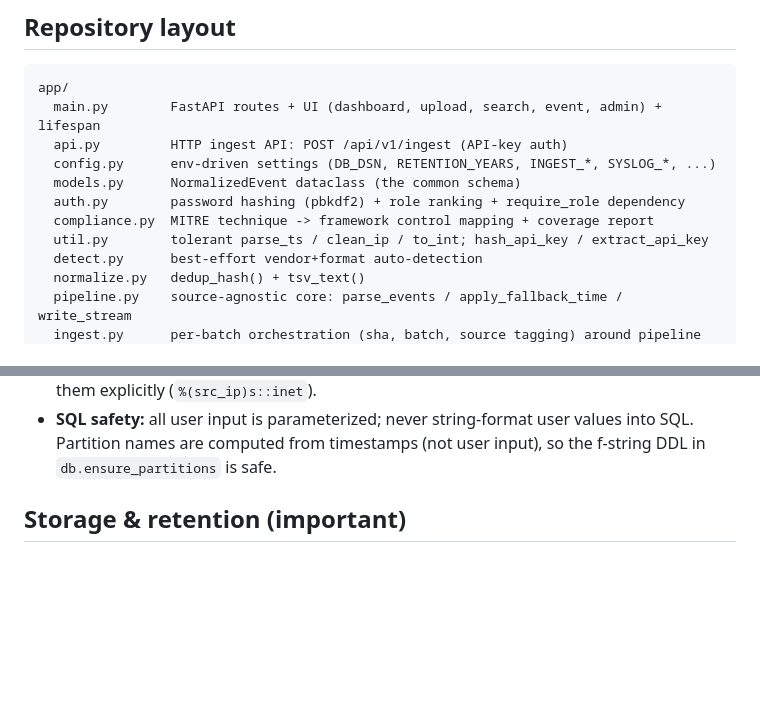
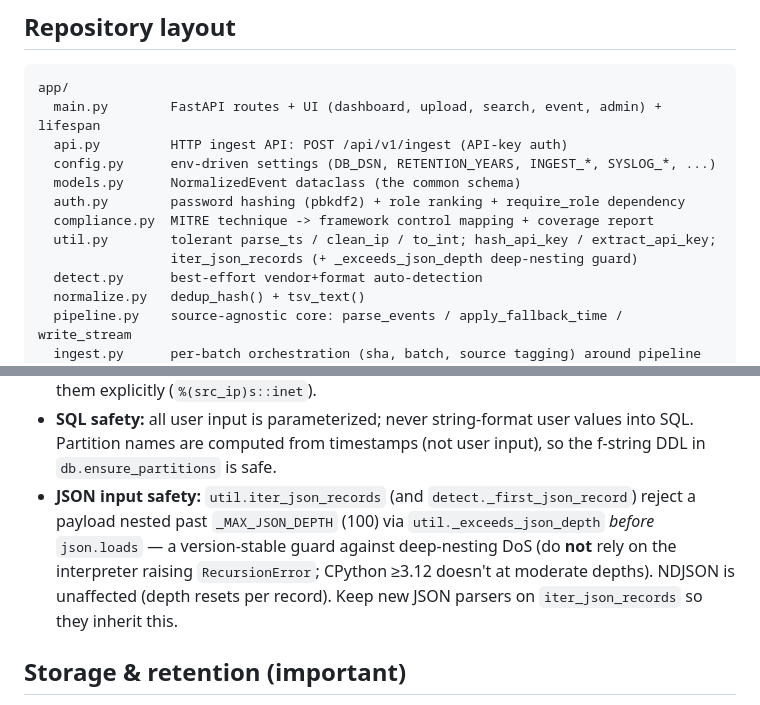
Before and after one commit to Krishcalin/SIEM-Lite, a Markdown page: CLAUDE.md, 2 parts joined by grey strips. Rendered like a GitHub page; blank space fills up the shorter version.

```diff
--- a/CLAUDE.md
+++ b/CLAUDE.md
@@ -91,7 +91,8 @@ app/
   models.py      NormalizedEvent dataclass (the common schema)
   auth.py        password hashing (pbkdf2) + role ranking + require_role dependency
   compliance.py  MITRE technique -> framework control mapping + coverage report
-  util.py        tolerant parse_ts / clean_ip / to_int; hash_api_key / extract_api_key
+  util.py        tolerant parse_ts / clean_ip / to_int; hash_api_key / extract_api_key;
+                 iter_json_records (+ _exceeds_json_depth deep-nesting guard)
   detect.py      best-effort vendor+format auto-detection
   normalize.py   dedup_hash() + tsv_text()
   pipeline.py    source-agnostic core: parse_events / apply_fallback_time / write_stream
@@ -152,6 +153,12 @@ docker-compose.yml, Dockerfile, requirements.txt, .env.example
 - **SQL safety:** all user input is parameterized; never string-format user values
   into SQL. Partition names are computed from timestamps (not user input), so the
   f-string DDL in `db.ensure_partitions` is safe.
+- **JSON input safety:** `util.iter_json_records` (and `detect._first_json_record`)
+  reject a payload nested past `_MAX_JSON_DEPTH` (100) via `util._exceeds_json_depth`
+  *before* `json.loads` — a version-stable guard against deep-nesting DoS (do **not**
+  rely on the interpreter raising `RecursionError`; CPython ≥3.12 doesn't at moderate
+  depths). NDJSON is unaffected (depth resets per record). Keep new JSON parsers on
+  `iter_json_records` so they inherit this.
 
 ## Storage & retention (important)
 
```
Also changed, not shown: README.md (+7 -0 lines).
